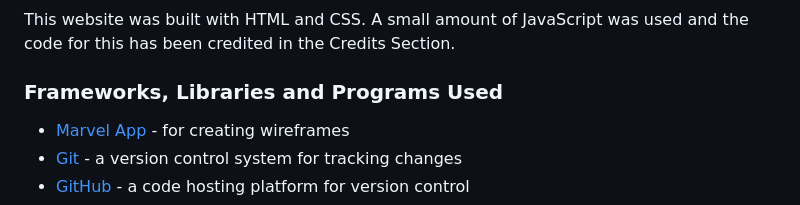
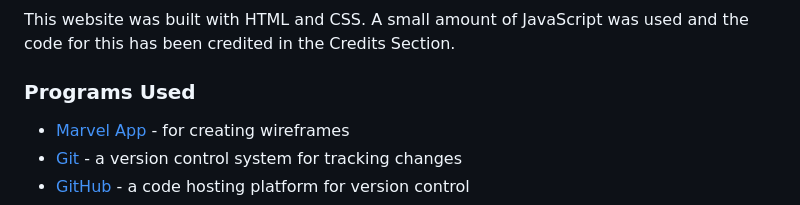
Before and after one commit to MichelleBritton/michellebrittonhypnotherapy, a Markdown page: README.md, the part around the change. Drawn GitHub-style.

Commit message:
Correct a link in the contents

```diff
--- a/README.md
+++ b/README.md
@@ -185,7 +185,7 @@ To ensure that the website is as accessible as possible, I have used:
 
 This website was built with HTML and CSS.  A small amount of JavaScript was used and the code for this has been credited in the Credits Section.
 
-### Frameworks, Libraries and Programs Used
+### Programs Used
 
 - [Marvel App](https://marvelapp.com/) - for creating wireframes
 - [Git](https://git-scm.com/) - a version control system for tracking changes
```
